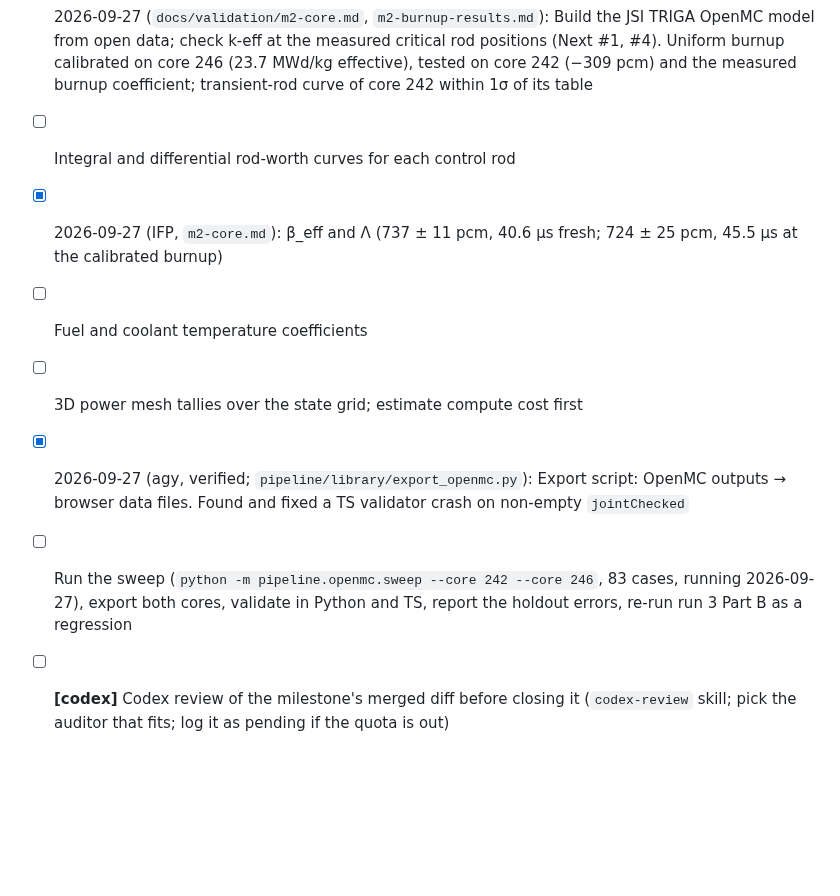
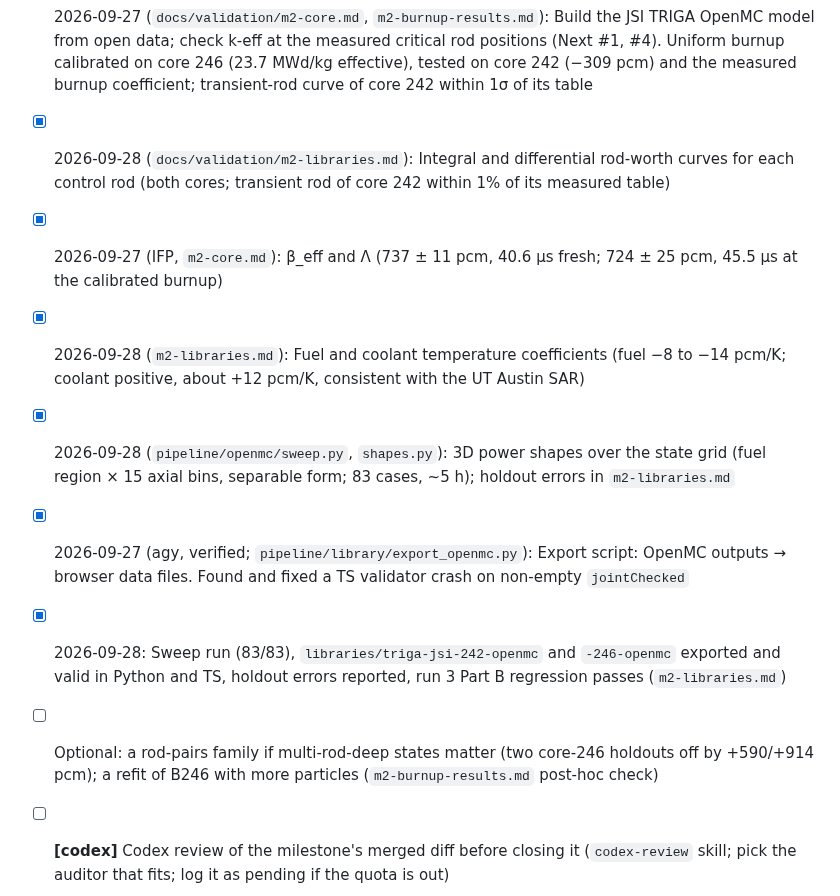
Before and after one commit to bluetyde/raft, a Markdown page: TODO.md, the part around the change. Rendered like a GitHub page; blank space fills up the shorter version.

Commit message:
TODO: M2 items done; only the Codex review (and optional rod pairs / B246 refit) remain
Co-Authored-By: Claude Opus 5.5 <noreply@anthropic.com>

```diff
--- a/TODO.md
+++ b/TODO.md
@@ -101,12 +101,13 @@ ROS3P and golden vectors done since; M1 GO on 2026-09-27.
 - [x] 2026-09-27 (`pipeline/runs/cache.py`, `pipeline/tests/test_run_cache.py`, targeted breaks): **Gate before any large sweep (TD-06):** changing model content invalidates a run; changing only extraction rebuilds derived data; an interrupted run can't be read as complete
 
 - [x] 2026-09-27 (`docs/validation/m2-core.md`, `m2-burnup-results.md`): Build the JSI TRIGA OpenMC model from open data; check k-eff at the measured critical rod positions (Next #1, #4). Uniform burnup calibrated on core 246 (23.7 MWd/kg effective), tested on core 242 (−309 pcm) and the measured burnup coefficient; transient-rod curve of core 242 within 1σ of its table
-- [ ] Integral and differential rod-worth curves for each control rod
+- [x] 2026-09-28 (`docs/validation/m2-libraries.md`): Integral and differential rod-worth curves for each control rod (both cores; transient rod of core 242 within 1% of its measured table)
 - [x] 2026-09-27 (IFP, `m2-core.md`): β_eff and Λ (737 ± 11 pcm, 40.6 µs fresh; 724 ± 25 pcm, 45.5 µs at the calibrated burnup)
-- [ ] Fuel and coolant temperature coefficients
-- [ ] 3D power mesh tallies over the state grid; estimate compute cost first
+- [x] 2026-09-28 (`m2-libraries.md`): Fuel and coolant temperature coefficients (fuel −8 to −14 pcm/K; coolant positive, about +12 pcm/K, consistent with the UT Austin SAR)
+- [x] 2026-09-28 (`pipeline/openmc/sweep.py`, `shapes.py`): 3D power shapes over the state grid (fuel region × 15 axial bins, separable form; 83 cases, ~5 h); holdout errors in `m2-libraries.md`
 - [x] 2026-09-27 (agy, verified; `pipeline/library/export_openmc.py`): Export script: OpenMC outputs → browser data files. Found and fixed a TS validator crash on non-empty `jointChecked`
-- [ ] Run the sweep (`python -m pipeline.openmc.sweep --core 242 --core 246`, 83 cases, running 2026-09-27), export both cores, validate in Python and TS, report the holdout errors, re-run run 3 Part B as a regression
+- [x] 2026-09-28: Sweep run (83/83), `libraries/triga-jsi-242-openmc` and `-246-openmc` exported and valid in Python and TS, holdout errors reported, run 3 Part B regression passes (`m2-libraries.md`)
+- [ ] Optional: a rod-pairs family if multi-rod-deep states matter (two core-246 holdouts off by +590/+914 pcm); a refit of B246 with more particles (`m2-burnup-results.md` post-hoc check)
 - [ ] **[codex]** Codex review of the milestone's merged diff before closing it (`codex-review` skill; pick the auditor that fits; log it as pending if the quota is out)
 
 ## Milestone 3: Static 3D viewer · [plan](docs/plans/04-3d-explorer.md)
```
